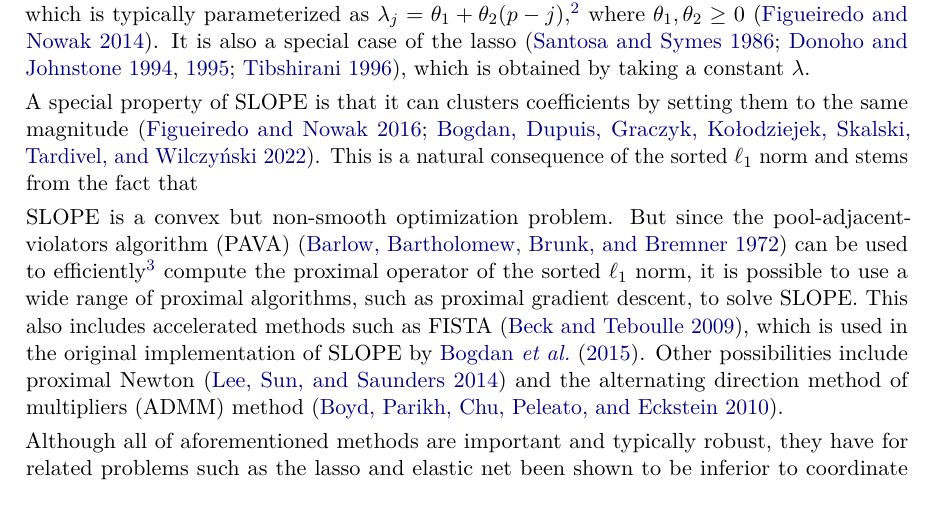
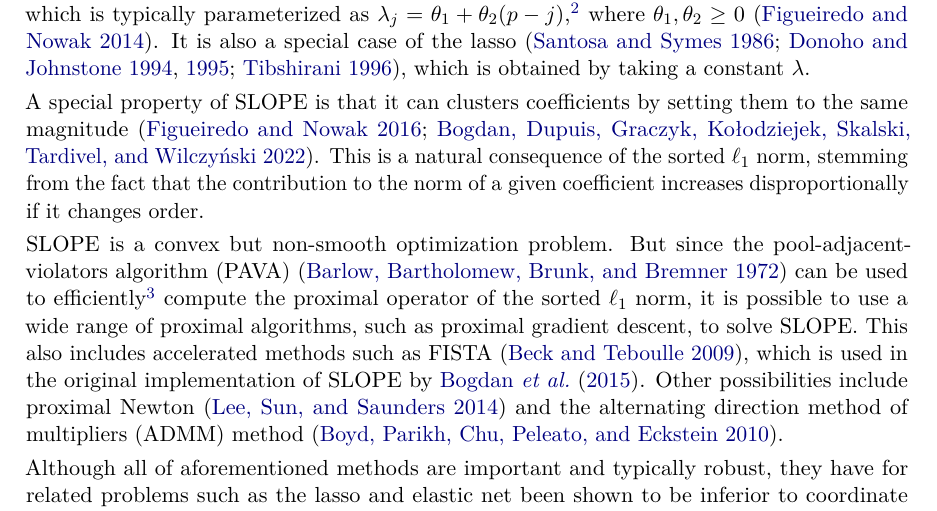
Before and after one commit to jolars/slope-package-paper, a LaTeX document (main.tex): part of page 2 of 24, cut so that both start at the same text. Compiled offline with pdfLaTeX.

Commit message:
feat: finish sentence

```diff
--- a/main.tex
+++ b/main.tex
@@ -124,7 +124,9 @@ which is obtained by taking a constant \(\lambda\).
 
 A special property of SLOPE is that it can clusters coefficients by
 setting them to the same magnitude~\citep{figueiredo2016,bogdan2022}. This is a natural
-consequence of the sorted \(\ell_1\) norm and stems from the fact that
+consequence of the sorted \(\ell_1\) norm, stemming from the fact that
+the contribution to the norm of a given coefficient increases disproportionally if it
+changes order.
 
 SLOPE is a convex but non-smooth optimization problem. But since the
 pool-adjacent-violators algorithm~(PAVA)~\citep{barlow1972} can be used to
```
